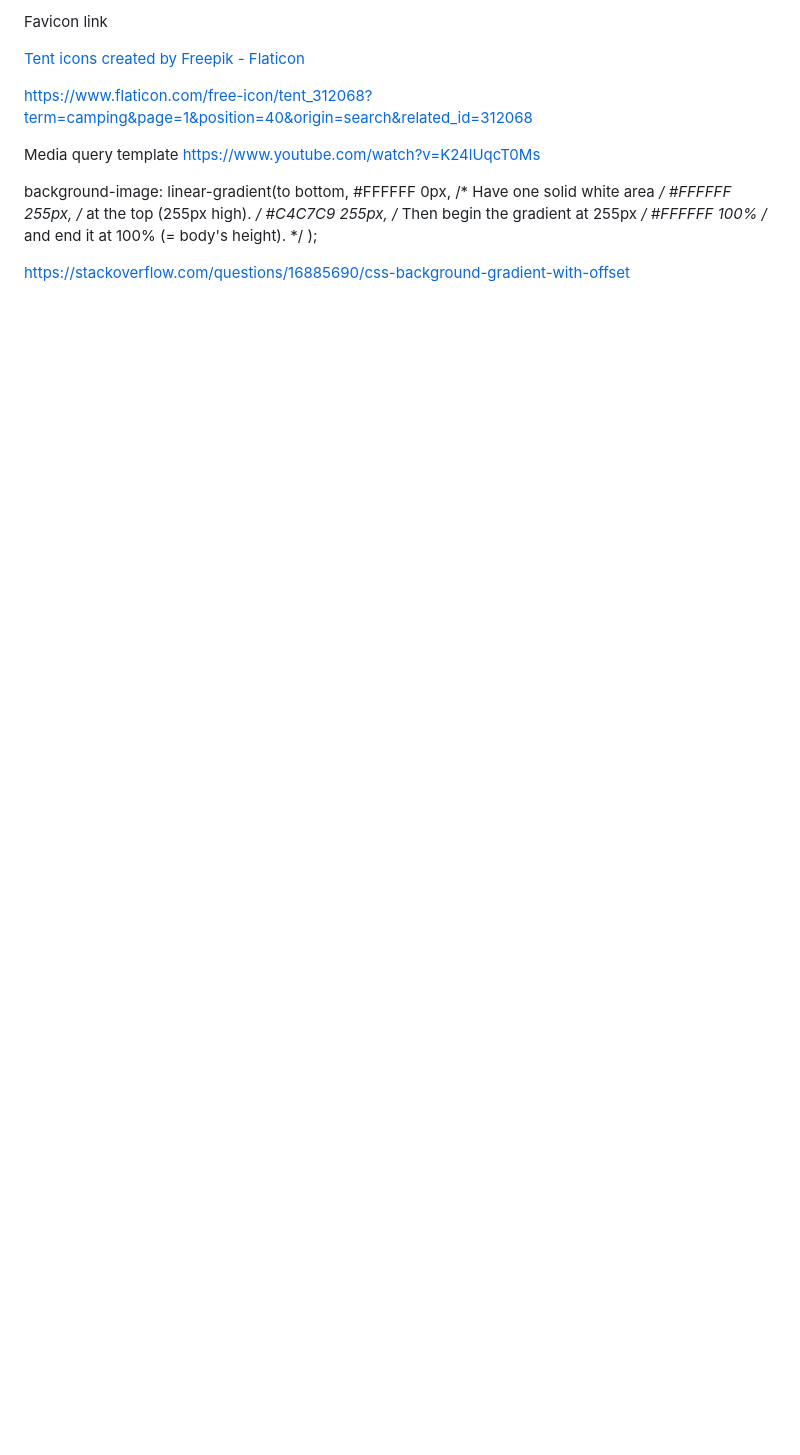
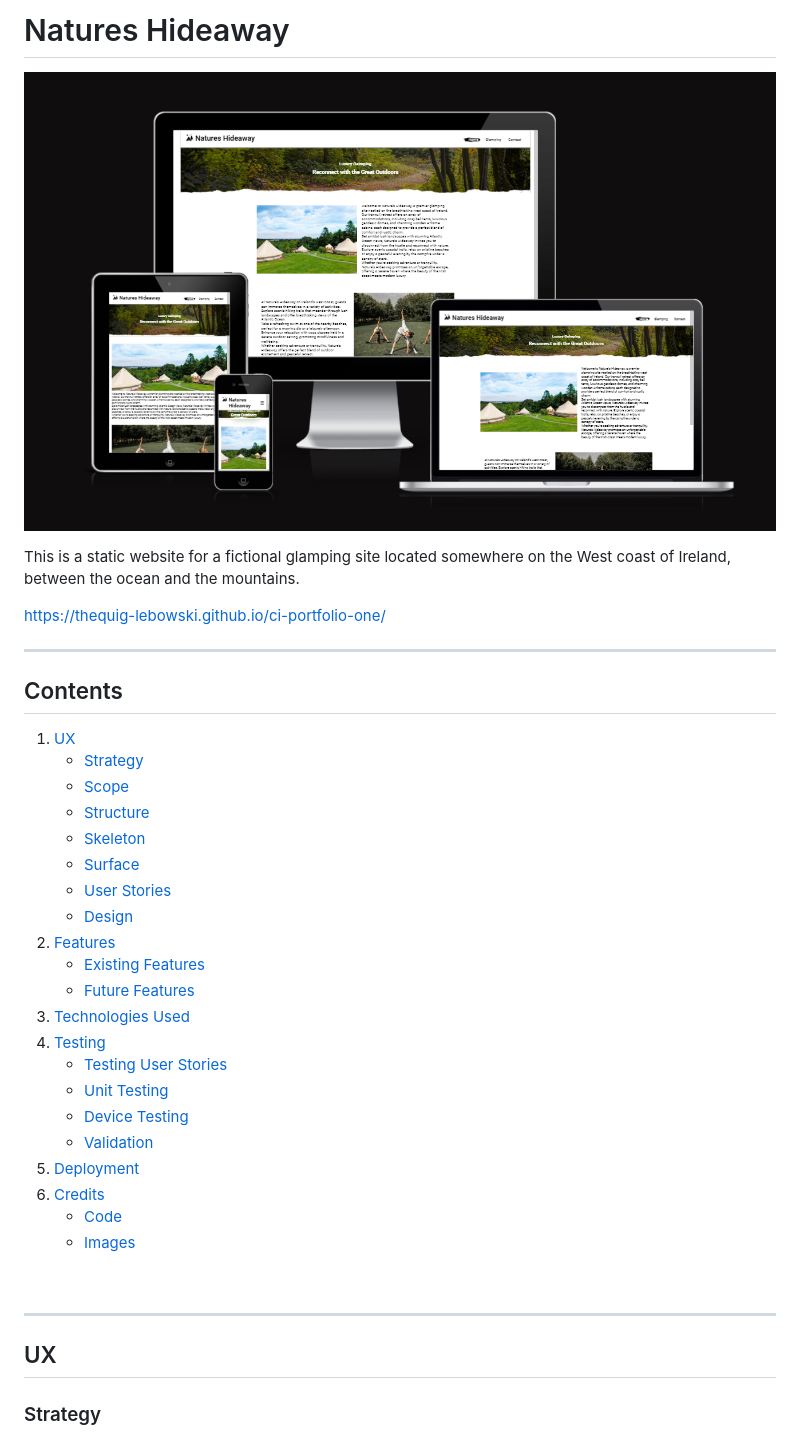
Before and after one commit to thequig-lebowski/ci-portfolio-one, a Markdown page: README.md, the part around the change. Rendered like a GitHub page; pictures changed too: assets/images/amiresponsive_natures.PNG (added); blank space fills up the shorter version.

Commit message:
Start adding structure to README.md

```diff
--- a/README.md
+++ b/README.md
@@ -1,16 +1,39 @@
-Favicon link
+# Natures Hideaway
 
-<a href="https://www.flaticon.com/free-icons/tent" title="tent icons">Tent icons created by Freepik - Flaticon</a>
+![Screen shot from amiresponsive](assets/images/amiresponsive_natures.PNG)
 
-https://www.flaticon.com/free-icon/tent_312068?term=camping&page=1&position=40&origin=search&related_id=312068
+This is a static website for a fictional glamping site located somewhere on the West coast of Ireland, between the ocean and the mountains.
 
-Media query template https://www.youtube.com/watch?v=K24lUqcT0Ms
+https://thequig-lebowski.github.io/ci-portfolio-one/
 
-background-image: linear-gradient(to bottom,
-    #FFFFFF 0px,     /* Have one solid white area */
-    #FFFFFF 255px,   /* at the top (255px high). */
-    #C4C7C9 255px,   /* Then begin the gradient at 255px */
-    #FFFFFF 100%     /* and end it at 100% (= body's height). */
-);
+---
 
-https://stackoverflow.com/questions/16885690/css-background-gradient-with-offset
+## Contents
+
+1. [UX](#UX)
+	* [Strategy](#Strategy)
+	* [Scope](#Scope)
+	* [Structure](#Structure)
+	* [Skeleton](#Skeleton)
+	* [Surface](#Surface)
+	* [User Stories](#User-Stories)
+	* [Design](#Design)
+2. [Features](#Features)
+	* [Existing Features](#Existing-Features)
+	* [Future Features](#Future-Features)
+3. [Technologies Used](#Technologies-Used)
+4. [Testing](#Testing)
+	* [Testing User Stories](#Testing-User-Stories)
+	* [Unit Testing](#Unit-Testing)
+	* [Device Testing](#Device-Testing)
+	* [Validation](#Validation)
+5. [Deployment](#Deployment)
+6. [Credits](#Credits)
+	* [Code](#Code)
+	* [Images](#Images)
+<br>
+
+---
+
+## UX
+### Strategy
```
